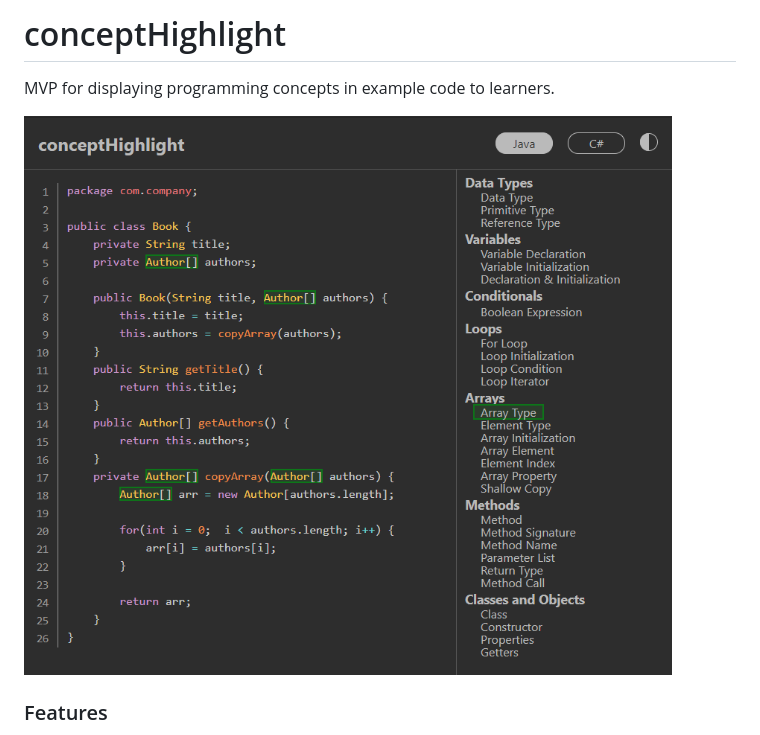
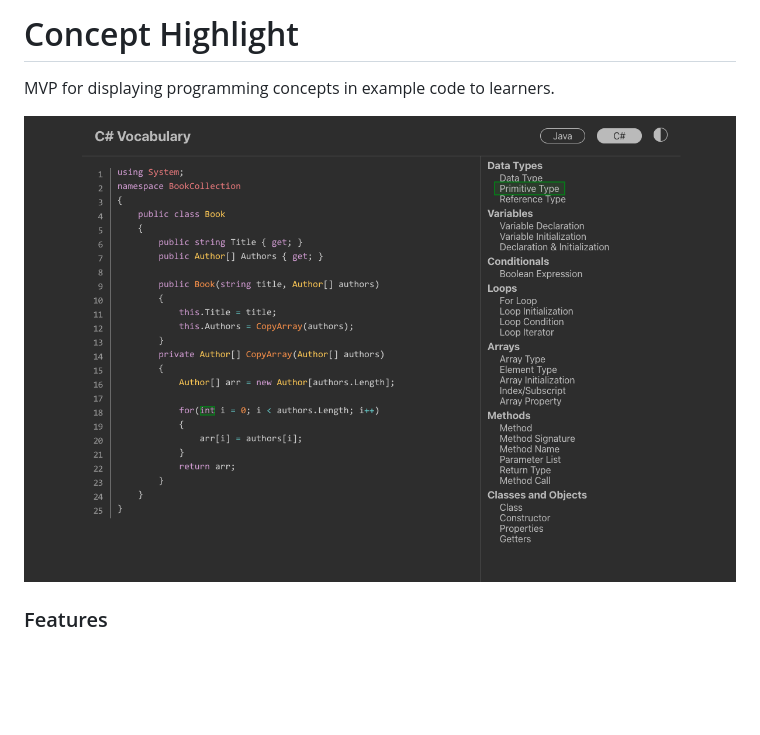
Before and after one commit to mmorss/concept-highlight, a Markdown page: README.md, the part around the change. Drawn GitHub-style; pictures changed too: images/concept-highlight.png (added), images/conceptHighlight.png (deleted); blank space fills up the shorter version.

Commit message:
updated readme image

```diff
--- a/README.md
+++ b/README.md
@@ -1,8 +1,8 @@
-# conceptHighlight
+# Concept Highlight
 
 MVP for displaying programming concepts in example code to learners.
 
-![Screenshot](images/conceptHighlight.png)
+![Screenshot](images/concept-highlight.png)
 
 ### Features
 
```
